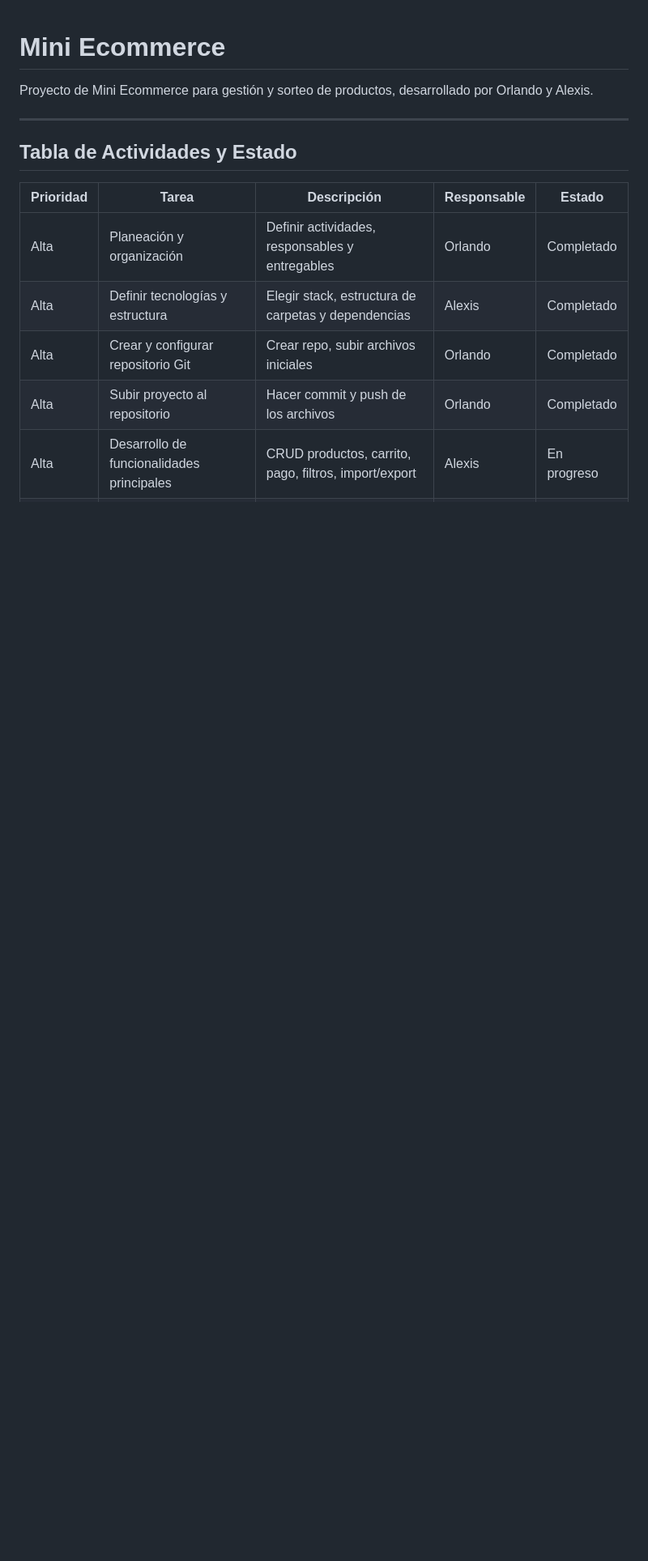
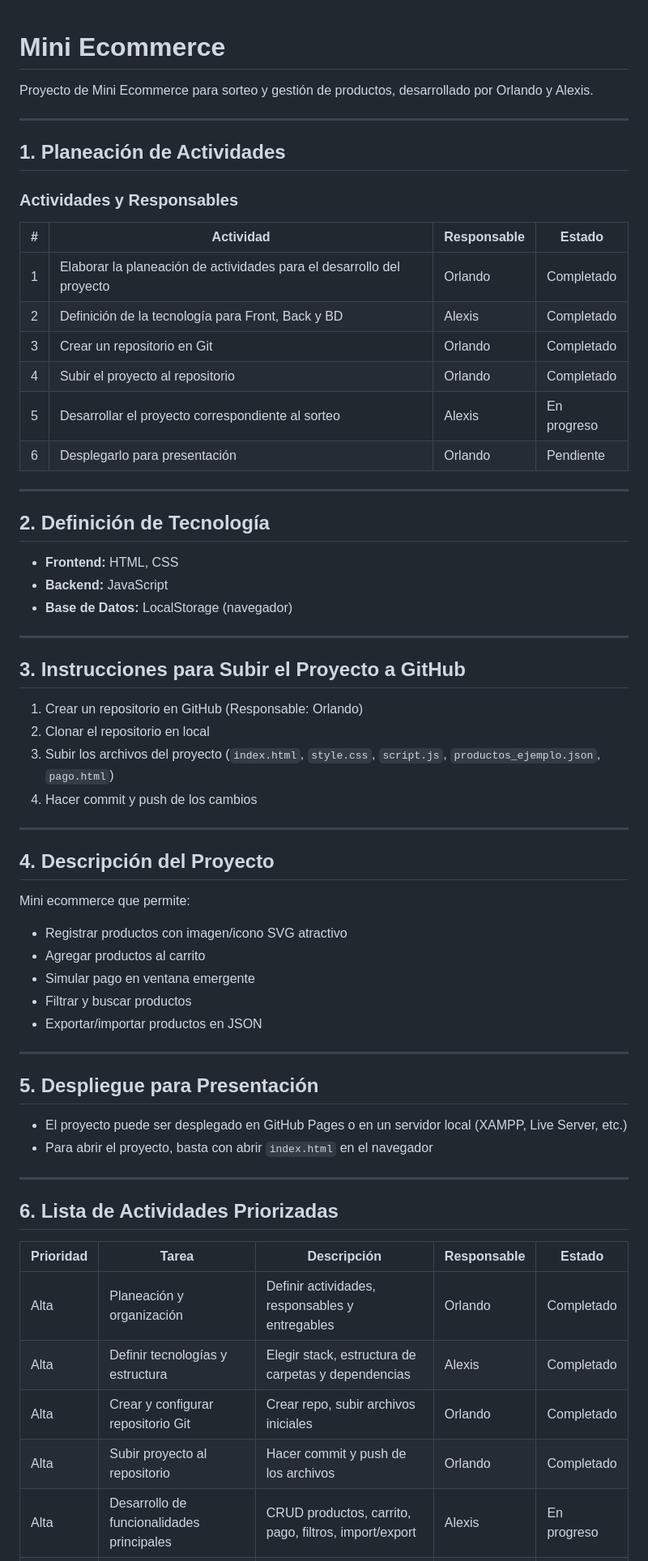
Before and after one commit to orlakushhx9/Mini-E-commerce, a Markdown page: Mini ecommerce/README.md, the part around the change printed below. Shown: that part at 81% size. Rendered like a GitHub page; blank space fills up the shorter version.

Commit message:
Proyecto terminado: versión final y README restaurado según usuario

```diff
--- a/Mini ecommerce/README.md
+++ b/Mini ecommerce/README.md
@@ -1,10 +1,60 @@
 # Mini Ecommerce
 
-Proyecto de Mini Ecommerce para gestión y sorteo de productos, desarrollado por Orlando y Alexis.
+Proyecto de Mini Ecommerce para sorteo y gestión de productos, desarrollado por Orlando y Alexis.
 
 ---
 
-## Tabla de Actividades y Estado
+## 1. Planeación de Actividades
+
+### Actividades y Responsables
+
+| # | Actividad                                                                 | Responsable | Estado     |
+|---|--------------------------------------------------------------------------|-------------|------------|
+| 1 | Elaborar la planeación de actividades para el desarrollo del proyecto    | Orlando     | Completado |
+| 2 | Definición de la tecnología para Front, Back y BD                        | Alexis      | Completado |
+| 3 | Crear un repositorio en Git                                              | Orlando     | Completado |
+| 4 | Subir el proyecto al repositorio                                         | Orlando     | Completado |
+| 5 | Desarrollar el proyecto correspondiente al sorteo                        | Alexis      | En progreso|
+| 6 | Desplegarlo para presentación                                            | Orlando     | Pendiente  |
+
+---
+
+## 2. Definición de Tecnología
+
+- **Frontend:** HTML, CSS
+- **Backend:** JavaScript
+- **Base de Datos:** LocalStorage (navegador)
+
+---
+
+## 3. Instrucciones para Subir el Proyecto a GitHub
+
+1. Crear un repositorio en GitHub (Responsable: Orlando)
+2. Clonar el repositorio en local
+3. Subir los archivos del proyecto (`index.html`, `style.css`, `script.js`, `productos_ejemplo.json`, `pago.html`)
+4. Hacer commit y push de los cambios
+
+---
+
+## 4. Descripción del Proyecto
+
+Mini ecommerce que permite:
+- Registrar productos con imagen/icono SVG atractivo
+- Agregar productos al carrito
+- Simular pago en ventana emergente
+- Filtrar y buscar productos
+- Exportar/importar productos en JSON
+
+---
+
+## 5. Despliegue para Presentación
+
+- El proyecto puede ser desplegado en GitHub Pages o en un servidor local (XAMPP, Live Server, etc.)
+- Para abrir el proyecto, basta con abrir `index.html` en el navegador
+
+---
+
+## 6. Lista de Actividades Priorizadas
 
 | Prioridad | Tarea                                                        | Descripción                                                      | Responsable | Estado      |
 |-----------|--------------------------------------------------------------|------------------------------------------------------------------|-------------|-------------|
```
Also changed, not shown: other parts of Mini ecommerce/README.md (+7 -115 lines).
